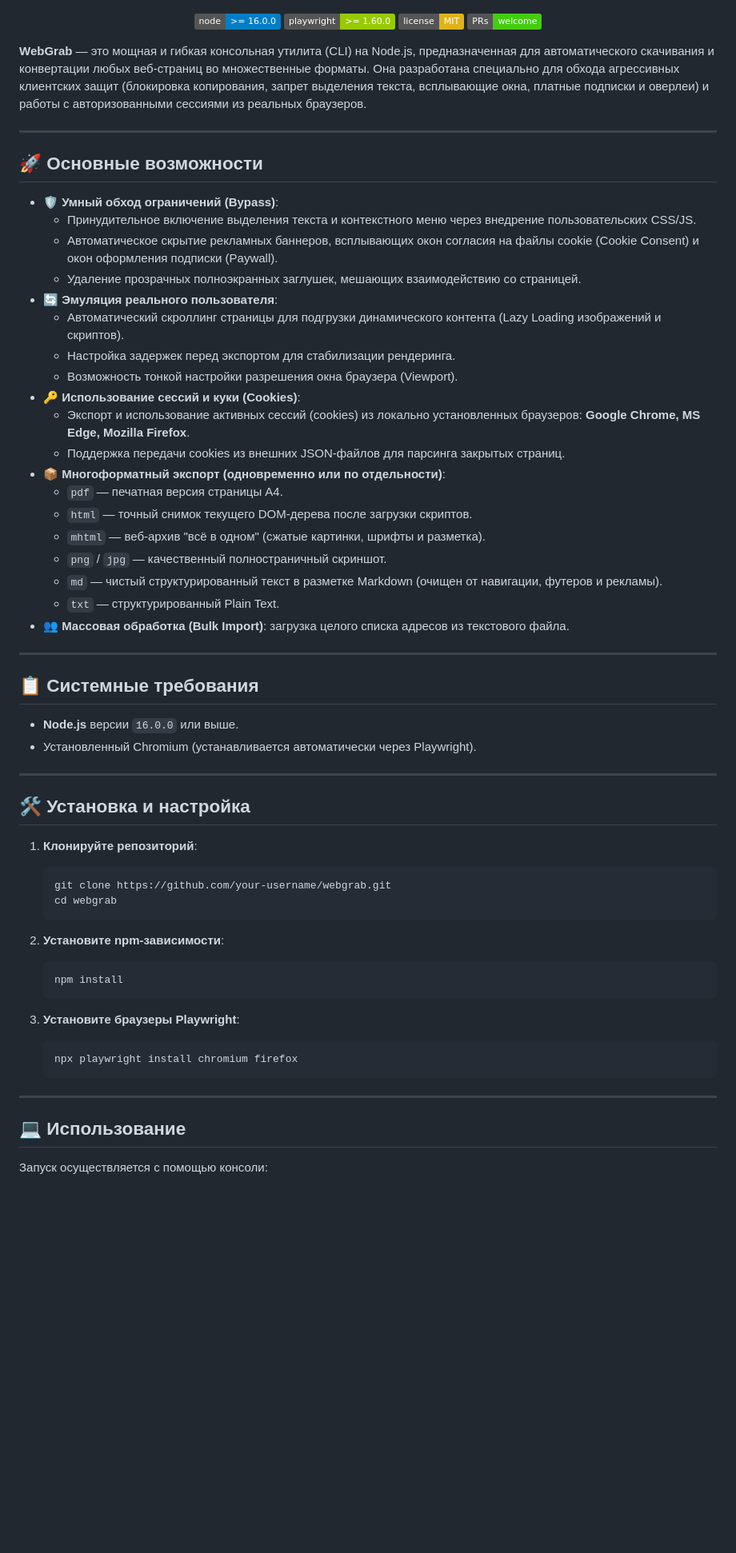
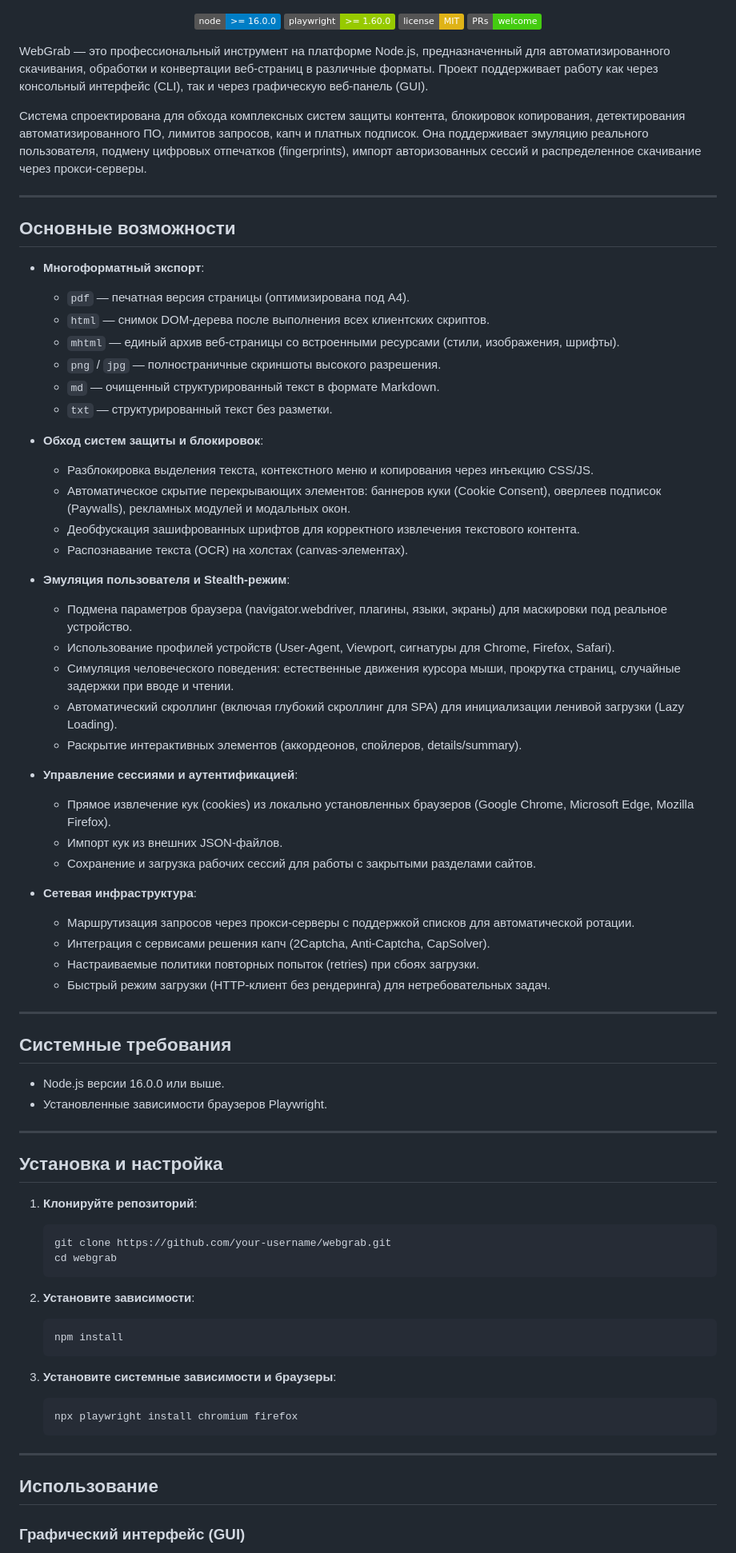
Before and after one commit to wavehs/webgrab, a Markdown page: README.md, the part around one of its changes. Shown at 80% size. Drawn GitHub-style; badges without logos; blank space fills up the shorter version.

````diff
--- a/README.md
+++ b/README.md
@@ -11,42 +11,56 @@
   <img src="https://img.shields.io/badge/PRs-welcome-brightgreen.svg" alt="PRs Welcome">
 </p>
 
-**WebGrab** — это мощная и гибкая консольная утилита (CLI) на Node.js, предназначенная для автоматического скачивания и конвертации любых веб-страниц во множественные форматы. Она разработана специально для обхода агрессивных клиентских защит (блокировка копирования, запрет выделения текста, всплывающие окна, платные подписки и оверлеи) и работы с авторизованными сессиями из реальных браузеров.
+WebGrab — это профессиональный инструмент на платформе Node.js, предназначенный для автоматизированного скачивания, обработки и конвертации веб-страниц в различные форматы. Проект поддерживает работу как через консольный интерфейс (CLI), так и через графическую веб-панель (GUI).
+
+Система спроектирована для обхода комплексных систем защиты контента, блокировок копирования, детектирования автоматизированного ПО, лимитов запросов, капч и платных подписок. Она поддерживает эмуляцию реального пользователя, подмену цифровых отпечатков (fingerprints), импорт авторизованных сессий и распределенное скачивание через прокси-серверы.
 
 ---
 
-## 🚀 Основные возможности
+## Основные возможности
 
-*   🛡️ **Умный обход ограничений (Bypass)**:
-    *   Принудительное включение выделения текста и контекстного меню через внедрение пользовательских CSS/JS.
-    *   Автоматическое скрытие рекламных баннеров, всплывающих окон согласия на файлы cookie (Cookie Consent) и окон оформления подписки (Paywall).
-    *   Удаление прозрачных полноэкранных заглушек, мешающих взаимодействию со страницей.
-*   🔄 **Эмуляция реального пользователя**:
-    *   Автоматический скроллинг страницы для подгрузки динамического контента (Lazy Loading изображений и скриптов).
-    *   Настройка задержек перед экспортом для стабилизации рендеринга.
-    *   Возможность тонкой настройки разрешения окна браузера (Viewport).
-*   🔑 **Использование сессий и куки (Cookies)**:
-    *   Экспорт и использование активных сессий (cookies) из локально установленных браузеров: **Google Chrome, MS Edge, Mozilla Firefox**.
-    *   Поддержка передачи cookies из внешних JSON-файлов для парсинга закрытых страниц.
-*   📦 **Многоформатный экспорт (одновременно или по отдельности)**:
-    *   `pdf` — печатная версия страницы A4.
-    *   `html` — точный снимок текущего DOM-дерева после загрузки скриптов.
-    *   `mhtml` — веб-архив "всё в одном" (сжатые картинки, шрифты и разметка).
-    *   `png` / `jpg` — качественный полностраничный скриншот.
-    *   `md` — чистый структурированный текст в разметке Markdown (очищен от навигации, футеров и рекламы).
-    *   `txt` — структурированный Plain Text.
-*   👥 **Массовая обработка (Bulk Import)**: загрузка целого списка адресов из текстового файла.
+*   **Многоформатный экспорт**:
+    *   `pdf` — печатная версия страницы (оптимизирована под A4).
+    *   `html` — снимок DOM-дерева после выполнения всех клиентских скриптов.
+    *   `mhtml` — единый архив веб-страницы со встроенными ресурсами (стили, изображения, шрифты).
+    *   `png` / `jpg` — полностраничные скриншоты высокого разрешения.
+    *   `md` — очищенный структурированный текст в формате Markdown.
+    *   `txt` — структурированный текст без разметки.
+
+*   **Обход систем защиты и блокировок**:
+    *   Разблокировка выделения текста, контекстного меню и копирования через инъекцию CSS/JS.
+    *   Автоматическое скрытие перекрывающих элементов: баннеров куки (Cookie Consent), оверлеев подписок (Paywalls), рекламных модулей и модальных окон.
+    *   Деобфускация зашифрованных шрифтов для корректного извлечения текстового контента.
+    *   Распознавание текста (OCR) на холстах (canvas-элементах).
+
+*   **Эмуляция пользователя и Stealth-режим**:
+    *   Подмена параметров браузера (navigator.webdriver, плагины, языки, экраны) для маскировки под реальное устройство.
+    *   Использование профилей устройств (User-Agent, Viewport, сигнатуры для Chrome, Firefox, Safari).
+    *   Симуляция человеческого поведения: естественные движения курсора мыши, прокрутка страниц, случайные задержки при вводе и чтении.
+    *   Автоматический скроллинг (включая глубокий скроллинг для SPA) для инициализации ленивой загрузки (Lazy Loading).
+    *   Раскрытие интерактивных элементов (аккордеонов, спойлеров, details/summary).
+
+*   **Управление сессиями и аутентификацией**:
+    *   Прямое извлечение кук (cookies) из локально установленных браузеров (Google Chrome, Microsoft Edge, Mozilla Firefox).
+    *   Импорт кук из внешних JSON-файлов.
+    *   Сохранение и загрузка рабочих сессий для работы с закрытыми разделами сайтов.
+
+*   **Сетевая инфраструктура**:
+    *   Маршрутизация запросов через прокси-серверы с поддержкой списков для автоматической ротации.
+    *   Интеграция с сервисами решения капч (2Captcha, Anti-Captcha, CapSolver).
+    *   Настраиваемые политики повторных попыток (retries) при сбоях загрузки.
+    *   Быстрый режим загрузки (HTTP-клиент без рендеринга) для нетребовательных задач.
 
 ---
 
-## 📋 Системные требования
+## Системные требования
 
-*   **Node.js** версии `16.0.0` или выше.
-*   Установленный Chromium (устанавливается автоматически через Playwright).
+*   Node.js версии 16.0.0 или выше.
+*   Установленные зависимости браузеров Playwright.
 
 ---
 
-## 🛠️ Установка и настройка
+## Установка и настройка
 
 1.  **Клонируйте репозиторий**:
     ```bash
@@ -54,19 +68,19 @@
     cd webgrab
     ```
 
-2.  **Установите npm-зависимости**:
+2.  **Установите зависимости**:
     ```bash
     npm install
     ```
 
-3.  **Установите браузеры Playwright**:
+3.  **Установите системные зависимости и браузеры**:
     ```bash
     npx playwright install chromium firefox
     ```
 
 ---
 
-## 💻 Использование
+## Использование
 
-Запуск осуществляется с помощью консоли:
+### Графический интерфейс (GUI)
 
````
Also changed, not shown: other parts of README.md (+113 -73 lines).
